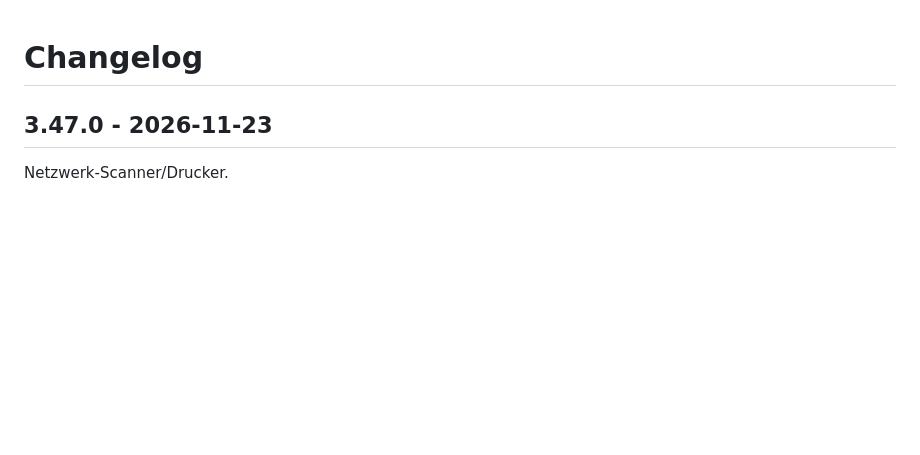
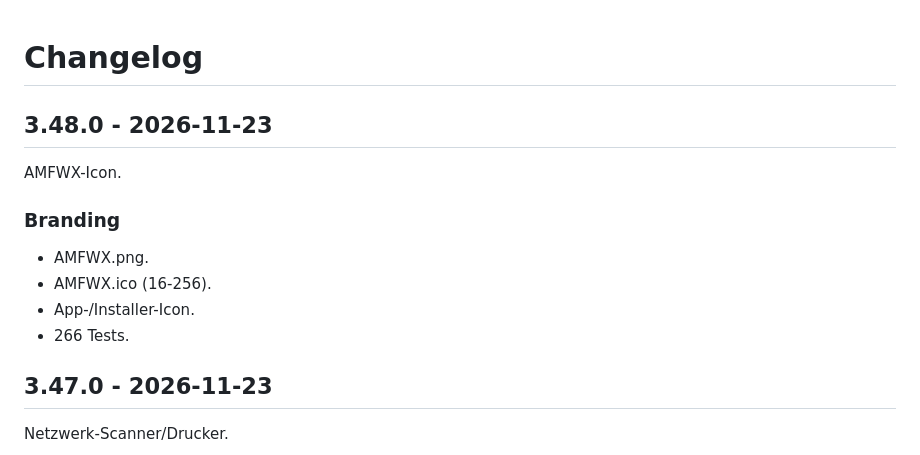
Before and after one commit to kickmetox/amfwx, a Markdown page: CHANGELOG.md, the part around the change. Rendered like a GitHub page; blank space fills up the shorter version.

```diff
--- a/CHANGELOG.md
+++ b/CHANGELOG.md
@@ -1,4 +1,15 @@
 # Changelog
+
+## 3.48.0 - 2026-11-23
+
+AMFWX-Icon.
+
+### Branding
+
+* AMFWX.png.
+* AMFWX.ico (16-256).
+* App-/Installer-Icon.
+* 266 Tests.
 
 ## 3.47.0 - 2026-11-23
 
```
Also changed, not shown: README.md (+3 -1 lines), docs/release_3.48.0.md (added, +11 -0 lines), assets/AMFWX.png (added), assets/amfwx_icon.png (added), 13 other files.
